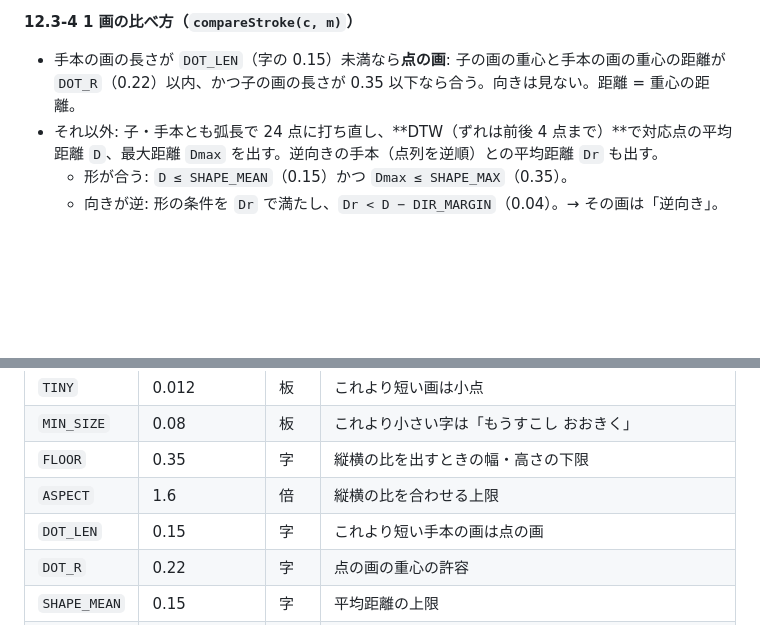
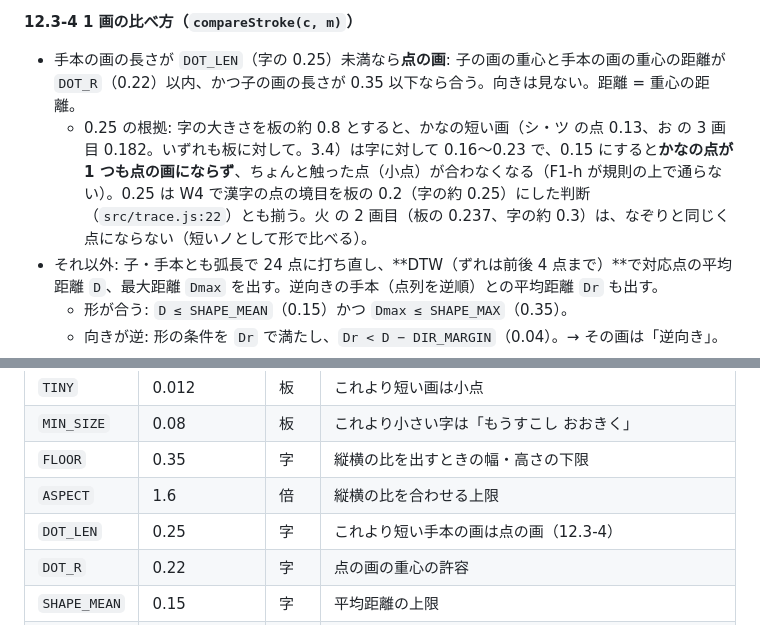
Before and after one commit to nyanta-kun/ai-company-hataraku-manabi, a Markdown page: docs/design-tracing.md, 2 parts joined by grey strips. Drawn GitHub-style; blank space fills up the shorter version.

Commit message:
W6 設計: 点の画の境目 DOT_LEN を字の 0.25 に（かなの点が点の画になるように）、資格の言い方を done に合わせる
Co-Authored-By: Claude Opus 5.5 <noreply@anthropic.com>

```diff
--- a/docs/design-tracing.md
+++ b/docs/design-tracing.md
@@ -711,7 +711,8 @@ endStroke(poly, state, tol)      → { result: 'done' | 'short' | 'off' }
 - 全部（`i = p, j = q`）を対応させて「合わない画が 0」なら `ok`。
 
 **12.3-4 1 画の比べ方（`compareStroke(c, m)`）**
-- 手本の画の長さが `DOT_LEN`（字の 0.15）未満なら**点の画**: 子の画の重心と手本の画の重心の距離が `DOT_R`（0.22）以内、かつ子の画の長さが 0.35 以下なら合う。向きは見ない。距離 = 重心の距離。
+- 手本の画の長さが `DOT_LEN`（字の 0.25）未満なら**点の画**: 子の画の重心と手本の画の重心の距離が `DOT_R`（0.22）以内、かつ子の画の長さが 0.35 以下なら合う。向きは見ない。距離 = 重心の距離。
+  - 0.25 の根拠: 字の大きさを板の約 0.8 とすると、かなの短い画（シ・ツ の点 0.13、お の 3 画目 0.182。いずれも板に対して。3.4）は字に対して 0.16〜0.23 で、0.15 にすると**かなの点が 1 つも点の画にならず**、ちょんと触った点（小点）が合わなくなる（F1-h が規則の上で通らない）。0.25 は W4 で漢字の点の境目を板の 0.2（字の約 0.25）にした判断（`src/trace.js:22`）とも揃う。火 の 2 画目（板の 0.237、字の約 0.3）は、なぞりと同じく点にならない（短いノとして形で比べる）。
 - それ以外: 子・手本とも弧長で 24 点に打ち直し、**DTW（ずれは前後 4 点まで）**で対応点の平均距離 `D`、最大距離 `Dmax` を出す。逆向きの手本（点列を逆順）との平均距離 `Dr` も出す。
   - 形が合う: `D ≤ SHAPE_MEAN`（0.15）かつ `Dmax ≤ SHAPE_MAX`（0.35）。
   - 向きが逆: 形の条件を `Dr` で満たし、`Dr < D − DIR_MARGIN`（0.04）。→ その画は「逆向き」。
@@ -739,7 +740,7 @@ endStroke(poly, state, tol)      → { result: 'done' | 'short' | 'off' }
 | `MIN_SIZE` | 0.08 | 板 | これより小さい字は「もうすこし おおきく」 |
 | `FLOOR` | 0.35 | 字 | 縦横の比を出すときの幅・高さの下限 |
 | `ASPECT` | 1.6 | 倍 | 縦横の比を合わせる上限 |
-| `DOT_LEN` | 0.15 | 字 | これより短い手本の画は点の画 |
+| `DOT_LEN` | 0.25 | 字 | これより短い手本の画は点の画（12.3-4） |
 | `DOT_R` | 0.22 | 字 | 点の画の重心の許容 |
 | `SHAPE_MEAN` | 0.15 | 字 | 平均距離の上限 |
 | `SHAPE_MAX` | 0.35 | 字 | 最大距離の上限 |
```
Also changed, not shown: docs/plan-tracing.md (+1 -1 lines).
